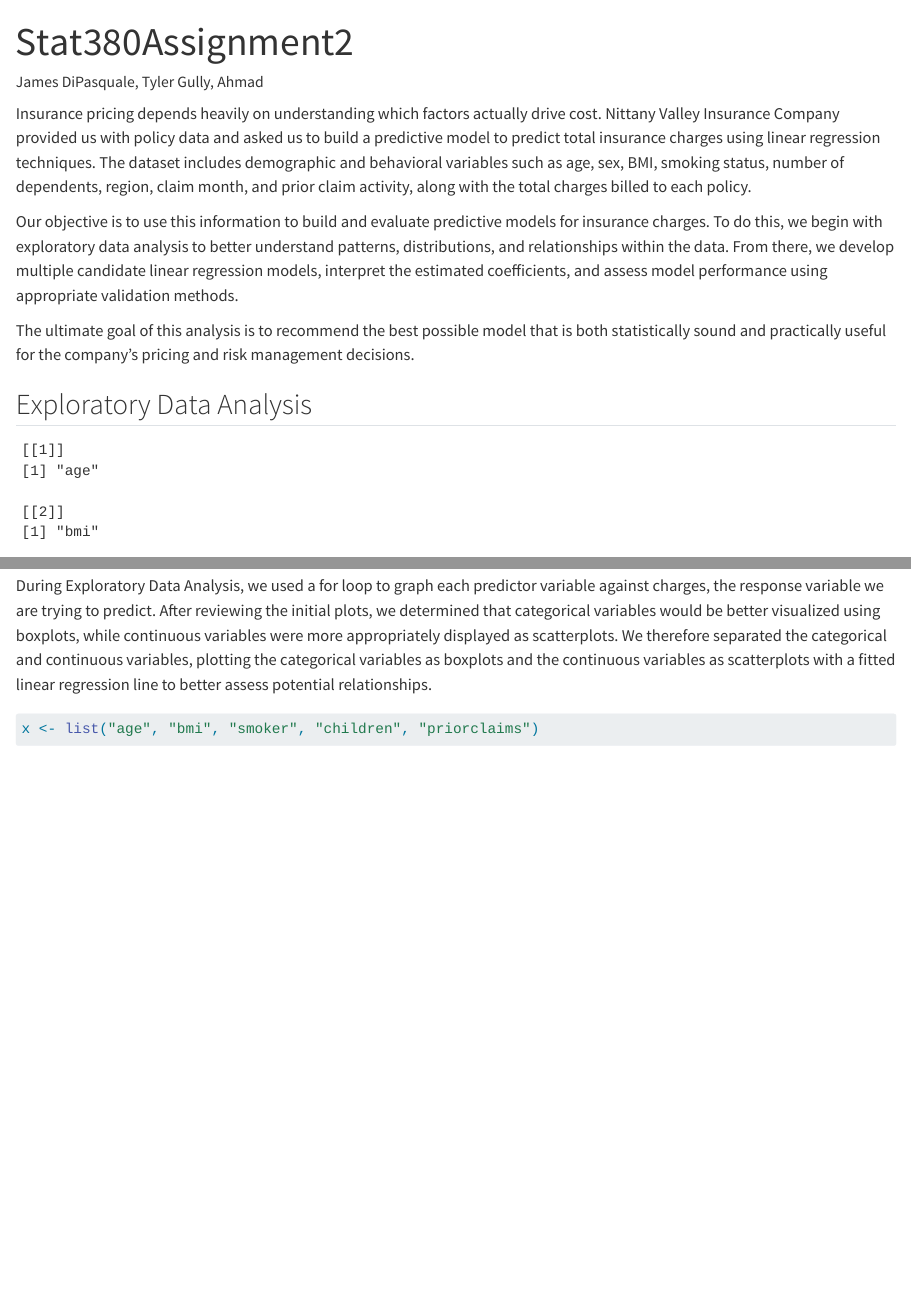
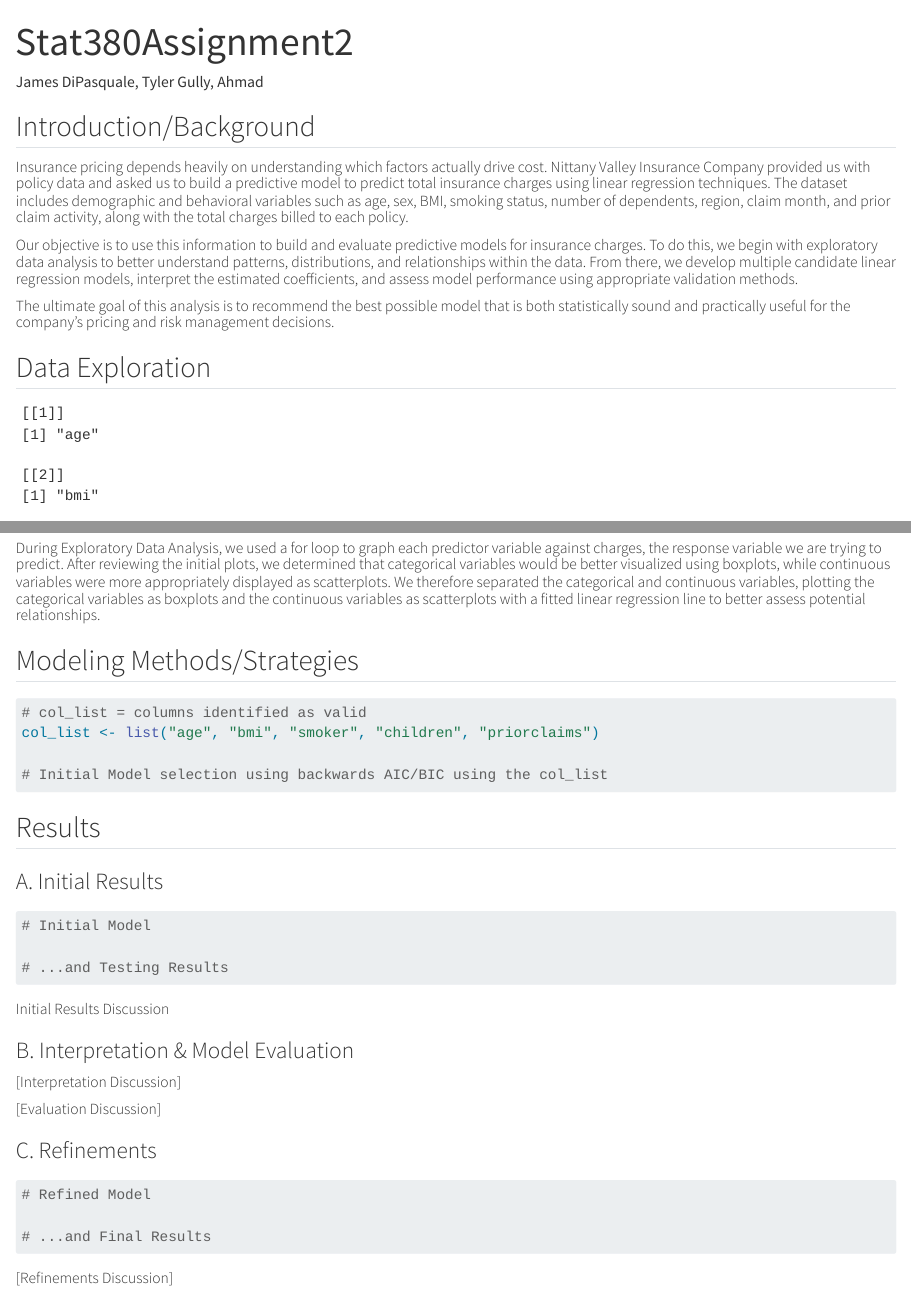
Before and after one commit to tjg311/Stat380-Activity2, a Quarto document (Stat380Assignment2.qmd): the page in a window 1100 px wide, from its top, and a second part further down, joined at a grey line. Rendered offline with R 4.5, knitr and Pandoc in place of Quarto, with nearby package versions.

Commit message:
Formatted & Organized

````diff
--- a/Stat380Assignment2.qmd
+++ b/Stat380Assignment2.qmd
@@ -4,13 +4,15 @@ author: "James DiPasquale, Tyler Gully, Ahmad"
 format: html
 ---
 
-Insurance pricing depends heavily on understanding which factors actually drive cost. Nittany Valley Insurance Company provided us with policy data and asked us to build a predictive model to predict total insurance charges using linear regression techniques. The dataset includes demographic and behavioral variables such as age, sex, BMI, smoking status, number of dependents, region, claim month, and prior claim activity, along with the total charges billed to each policy.
+## Introduction/Background
 
-Our objective is to use this information to build and evaluate predictive models for insurance charges. To do this, we begin with exploratory data analysis to better understand patterns, distributions, and relationships within the data. From there, we develop multiple candidate linear regression models, interpret the estimated coefficients, and assess model performance using appropriate validation methods.
+##### Insurance pricing depends heavily on understanding which factors actually drive cost. Nittany Valley Insurance Company provided us with policy data and asked us to build a predictive model to predict total insurance charges using linear regression techniques. The dataset includes demographic and behavioral variables such as age, sex, BMI, smoking status, number of dependents, region, claim month, and prior claim activity, along with the total charges billed to each policy.
 
-The ultimate goal of this analysis is to recommend the best possible model that is both statistically sound and practically useful for the company’s pricing and risk management decisions.
+##### Our objective is to use this information to build and evaluate predictive models for insurance charges. To do this, we begin with exploratory data analysis to better understand patterns, distributions, and relationships within the data. From there, we develop multiple candidate linear regression models, interpret the estimated coefficients, and assess model performance using appropriate validation methods.
 
-## Exploratory Data Analysis
+##### The ultimate goal of this analysis is to recommend the best possible model that is both statistically sound and practically useful for the company’s pricing and risk management decisions.
+
+## Data Exploration
 
 ```{r}
 #| echo: false
@@ -57,10 +59,49 @@ for (col_name in xcat) {
 
 ```
 
-During Exploratory Data Analysis, we used a for loop to graph each predictor variable against charges, the response variable we are trying to predict. After reviewing the initial plots, we determined that categorical variables would be better visualized using boxplots, while continuous variables were more appropriately displayed as scatterplots. We therefore separated the categorical and continuous variables, plotting the categorical variables as boxplots and the continuous variables as scatterplots with a fitted linear regression line to better assess potential relationships.
+
+##### During Exploratory Data Analysis, we used a for loop to graph each predictor variable against charges, the response variable we are trying to predict. After reviewing the initial plots, we determined that categorical variables would be better visualized using boxplots, while continuous variables were more appropriately displayed as scatterplots. We therefore separated the categorical and continuous variables, plotting the categorical variables as boxplots and the continuous variables as scatterplots with a fitted linear regression line to better assess potential relationships.
+
+## Modeling Methods/Strategies
 
 ```{r}
 
-x <- list("age", "bmi", "smoker", "children", "priorclaims")
+# col_list = columns identified as valid
+col_list <- list("age", "bmi", "smoker", "children", "priorclaims")
+
+# Initial Model selection using backwards AIC/BIC using the col_list
 
 ```
+
+## Results
+
+### A. Initial Results
+
+```{r}
+
+# Initial Model
+
+# ...and Testing Results
+
+
+```
+
+##### Initial Results Discussion
+
+### B. Interpretation & Model Evaluation
+
+##### [Interpretation Discussion]
+
+##### [Evaluation Discussion]
+
+### C. Refinements
+
+```{r}
+
+# Refined Model
+
+# ...and Final Results
+
+```
+
+##### [Refinements Discussion]
````
